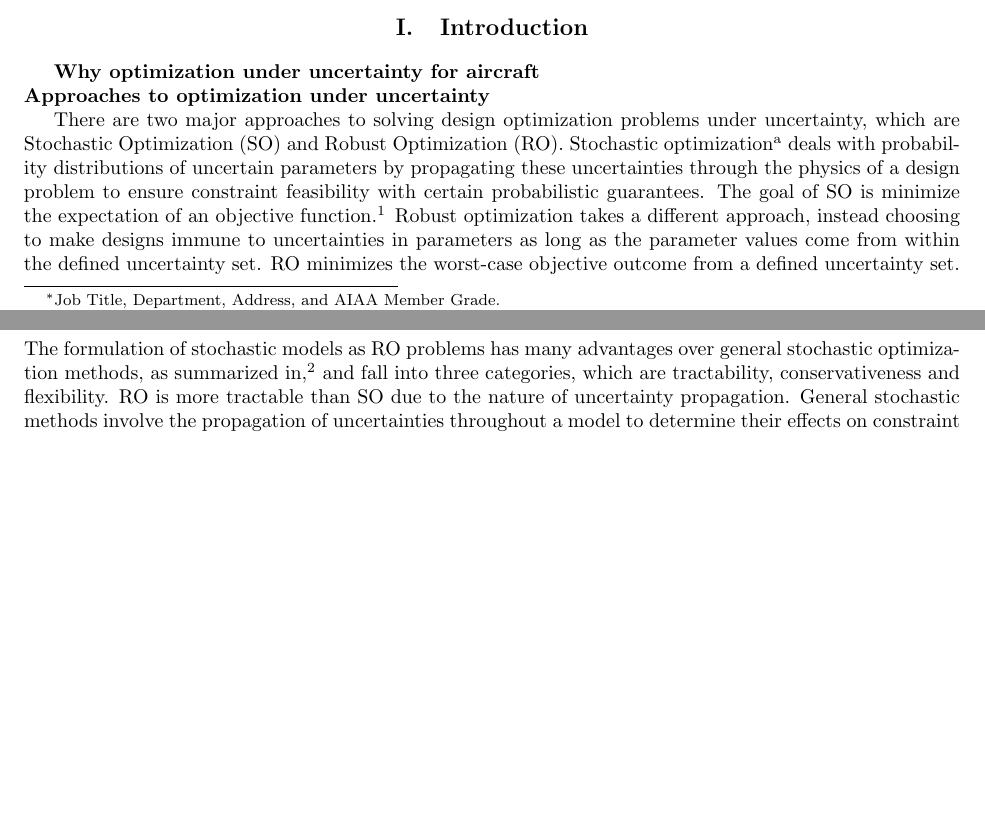
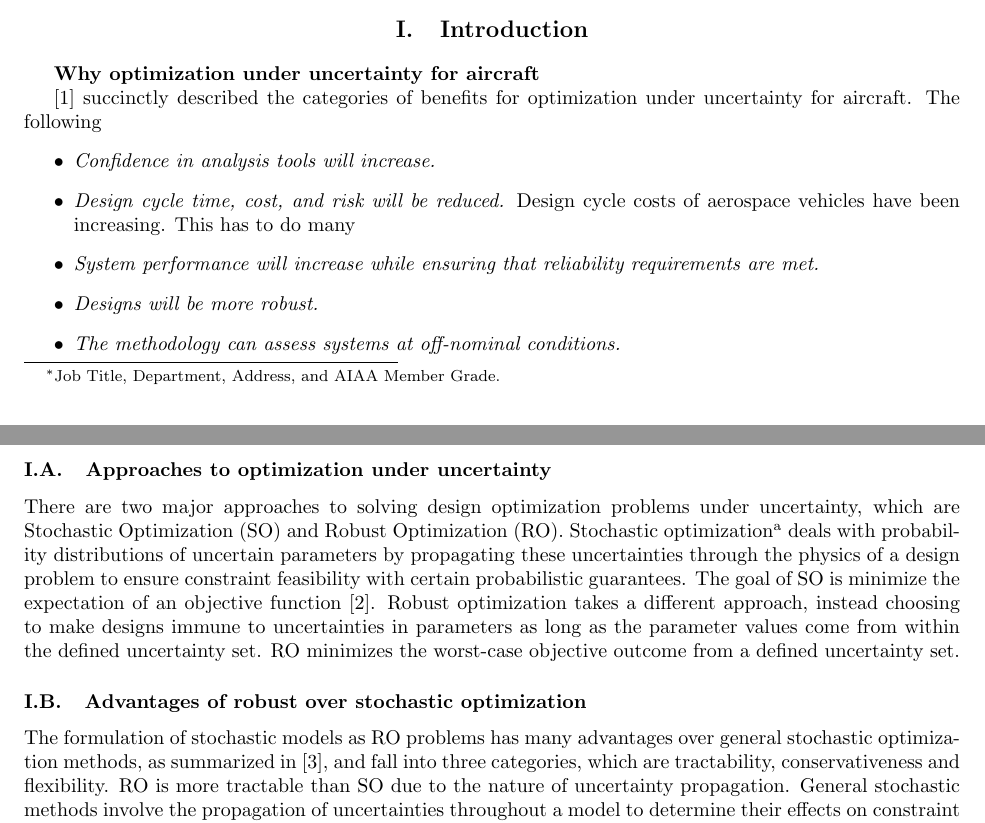
Before and after one commit to 1ozturkbe/robustSPpaper, a LaTeX paper (latex/main.tex, which reads latex/introduction.tex): two parts of pages 1 and 2 of 11 before the commit and two parts of pages 1 and 2 of 12 after it, joined at a grey line, cut so that both start at the same text, the shorter picture padded with empty space. Compiled offline with pdfLaTeX; a LaTeX package or settings file that is missing is left out.

Commit message:
Bib in square brackets, why opt. under. uncert beginning.

```diff
--- a/latex/introduction.tex
+++ b/latex/introduction.tex
@@ -1,8 +1,22 @@
 \section{Introduction}
 
 \textbf{Why optimization under uncertainty for aircraft}
-\newline
-\textbf{Approaches to optimization under uncertainty}
+
+
+\cite{Zang2002} succinctly described the categories of benefits for optimization under uncertainty for aircraft.
+The following
+\begin{itemize}
+    \item \textit{Confidence in analysis tools will increase.}
+    \item \textit{Design cycle time, cost, and risk will be reduced.}
+            Design cycle costs of aerospace vehicles have been increasing. This has to do
+            many
+    \item \textit{System performance will increase while ensuring that reliability requirements
+                  are met. }
+    \item \textit{Designs will be more robust.}
+    \item \textit{The methodology can assess systems at off-nominal conditions.}
+\end{itemize}
+
+\subsection{Approaches to optimization under uncertainty}
 
 There are two major approaches to solving design optimization problems under uncertainty,
 which are \gls{so} and \gls{ro}. Stochastic optimization\footnote{Note that stochastic
--- a/latex/main.tex
+++ b/latex/main.tex
@@ -7,6 +7,7 @@
 \usepackage[acronyms]{glossaries}
 \usepackage{pgfplotstable}
 \usepackage{array}
+\usepackage[sort, numbers]{natbib}
 \makeglossaries
 
 \newacronym{CEG}{CEG}{Convex Engineering Group}
```
Also changed, not shown: latex/main.bib (+11 -0 lines), latex/shared.tex (line endings or trailing spaces).
